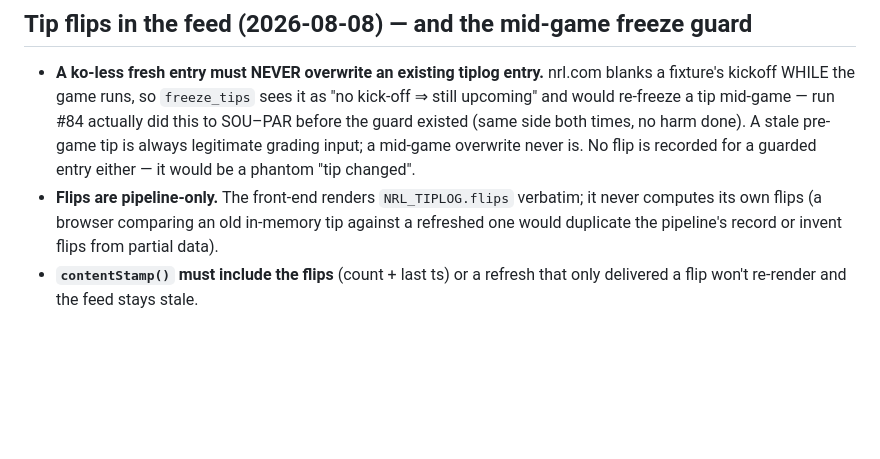
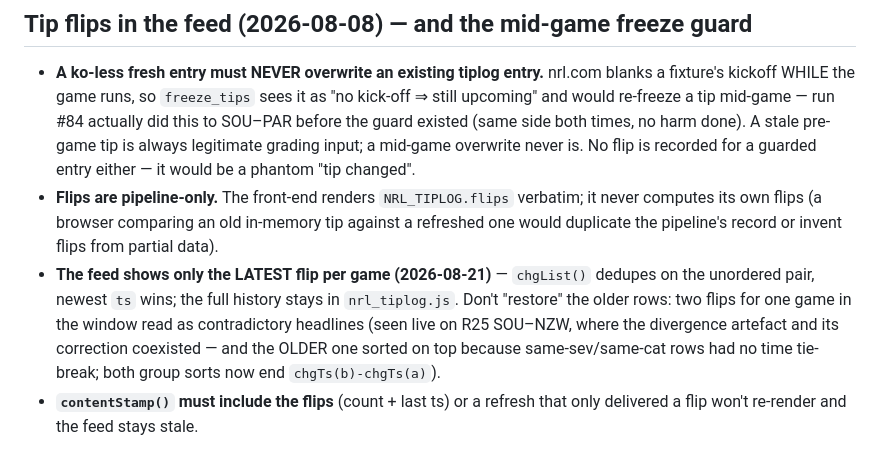
Before and after one commit to s1l3ncy/nrl-tipping, a Markdown page: docs/GOTCHAS.md, the part around the change. GitHub-like rendering; blank space fills up the shorter version.

```diff
--- a/docs/GOTCHAS.md
+++ b/docs/GOTCHAS.md
@@ -333,6 +333,13 @@ Real problems encountered on this project and how to avoid repeating them.
   verbatim; it never computes its own flips (a browser comparing an old
   in-memory tip against a refreshed one would duplicate the pipeline's record
   or invent flips from partial data).
+- **The feed shows only the LATEST flip per game (2026-08-21)** — `chgList()`
+  dedupes on the unordered pair, newest `ts` wins; the full history stays in
+  `nrl_tiplog.js`. Don't "restore" the older rows: two flips for one game in
+  the window read as contradictory headlines (seen live on R25 SOU–NZW, where
+  the divergence artefact and its correction coexisted — and the OLDER one
+  sorted on top because same-sev/same-cat rows had no time tie-break; both
+  group sorts now end `chgTs(b)-chgTs(a)`).
 - **`contentStamp()` must include the flips** (count + last ts) or a refresh
   that only delivered a flip won't re-render and the feed stays stale.
 
```
Also changed, not shown: docs/CHANGELOG.md (+27 -0 lines), docs/FRONTEND.md (+10 -0 lines).
